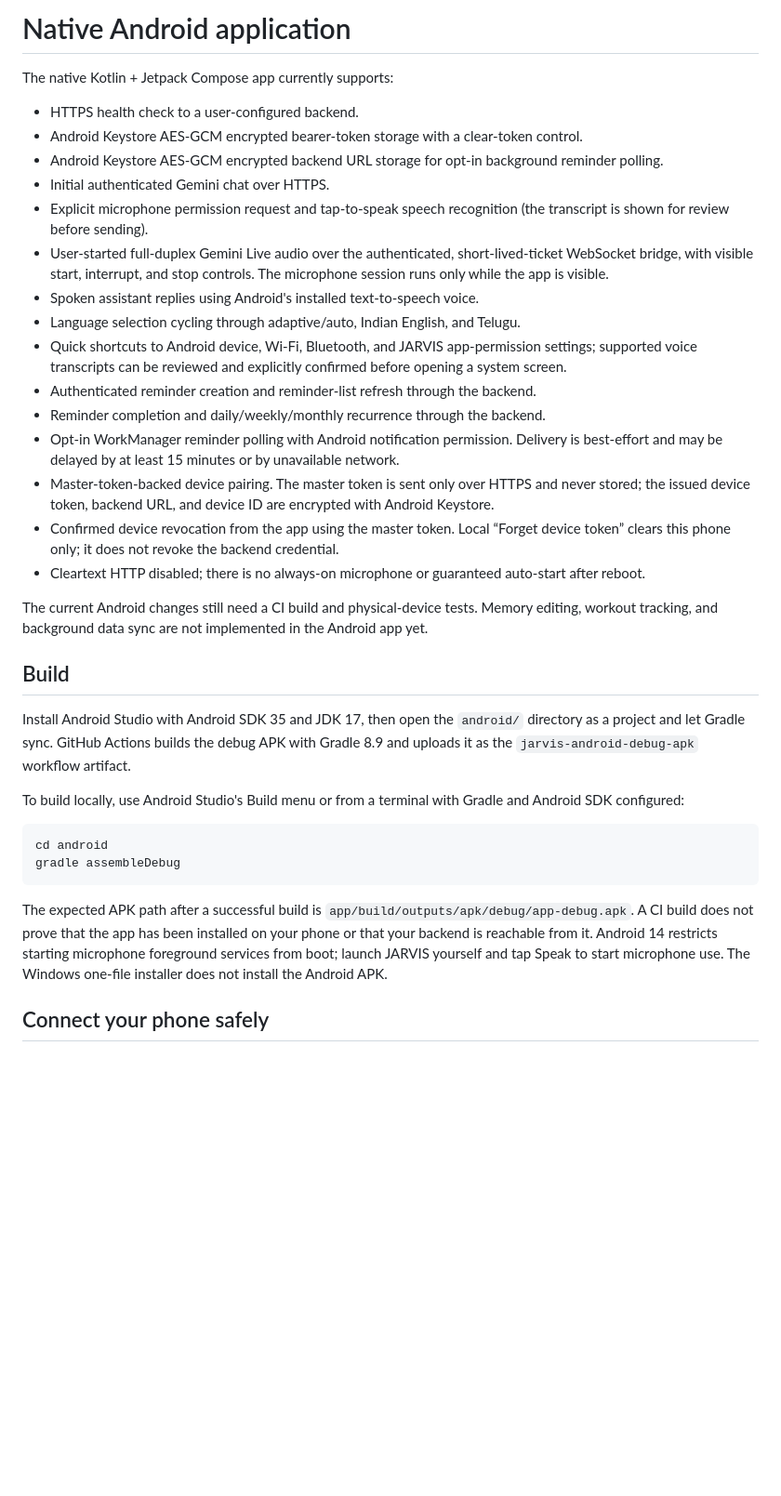
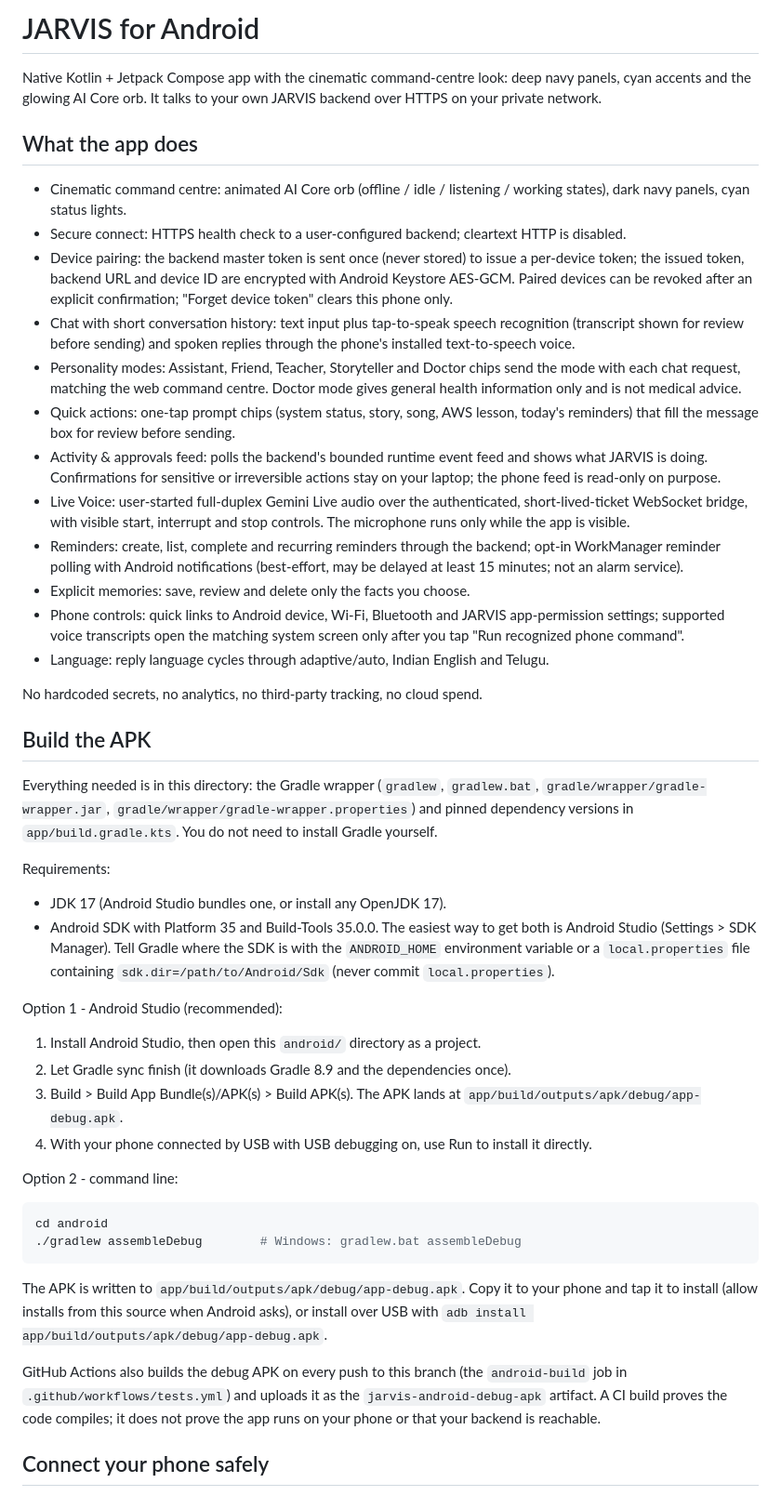
Before and after one commit to Ashokkunchala/Jarvis-Personal-AI, a Markdown page: android/README.md, the part around one of its changes. Shown at 93% size. Drawn GitHub-style; blank space fills up the shorter version.

````diff
--- a/android/README.md
+++ b/android/README.md
@@ -1,36 +1,84 @@
-# Native Android application
+# JARVIS for Android
 
-The native Kotlin + Jetpack Compose app currently supports:
-- HTTPS health check to a user-configured backend.
-- Android Keystore AES-GCM encrypted bearer-token storage with a clear-token control.
-- Android Keystore AES-GCM encrypted backend URL storage for opt-in background reminder polling.
-- Initial authenticated Gemini chat over HTTPS.
-- Explicit microphone permission request and tap-to-speak speech recognition (the transcript is shown for review before sending).
-- User-started full-duplex Gemini Live audio over the authenticated, short-lived-ticket WebSocket bridge, with visible start, interrupt, and stop controls. The microphone session runs only while the app is visible.
-- Spoken assistant replies using Android's installed text-to-speech voice.
-- Language selection cycling through adaptive/auto, Indian English, and Telugu.
-- Quick shortcuts to Android device, Wi-Fi, Bluetooth, and JARVIS app-permission settings; supported voice transcripts can be reviewed and explicitly confirmed before opening a system screen.
-- Authenticated reminder creation and reminder-list refresh through the backend.
-- Reminder completion and daily/weekly/monthly recurrence through the backend.
-- Opt-in WorkManager reminder polling with Android notification permission. Delivery is best-effort and may be delayed by at least 15 minutes or by unavailable network.
-- Master-token-backed device pairing. The master token is sent only over HTTPS and never stored; the issued device token, backend URL, and device ID are encrypted with Android Keystore.
-- Confirmed device revocation from the app using the master token. Local “Forget device token” clears this phone only; it does not revoke the backend credential.
-- Cleartext HTTP disabled; there is no always-on microphone or guaranteed auto-start after reboot.
+Native Kotlin + Jetpack Compose app with the cinematic command-centre look: deep
+navy panels, cyan accents and the glowing AI Core orb. It talks to your own
+JARVIS backend over HTTPS on your private network.
 
-The current Android changes still need a CI build and physical-device tests. Memory editing, workout tracking, and background data sync are not implemented in the Android app yet.
+## What the app does
 
-## Build
+- Cinematic command centre: animated AI Core orb (offline / idle / listening /
+  working states), dark navy panels, cyan status lights.
+- Secure connect: HTTPS health check to a user-configured backend; cleartext
+  HTTP is disabled.
+- Device pairing: the backend master token is sent once (never stored) to issue
+  a per-device token; the issued token, backend URL and device ID are encrypted
+  with Android Keystore AES-GCM. Paired devices can be revoked after an explicit
+  confirmation; "Forget device token" clears this phone only.
+- Chat with short conversation history: text input plus tap-to-speak speech
+  recognition (transcript shown for review before sending) and spoken replies
+  through the phone's installed text-to-speech voice.
+- Personality modes: Assistant, Friend, Teacher, Storyteller and Doctor chips
+  send the mode with each chat request, matching the web command centre. Doctor
+  mode gives general health information only and is not medical advice.
+- Quick actions: one-tap prompt chips (system status, story, song, AWS lesson,
+  today's reminders) that fill the message box for review before sending.
+- Activity & approvals feed: polls the backend's bounded runtime event feed and
+  shows what JARVIS is doing. Confirmations for sensitive or irreversible
+  actions stay on your laptop; the phone feed is read-only on purpose.
+- Live Voice: user-started full-duplex Gemini Live audio over the
+  authenticated, short-lived-ticket WebSocket bridge, with visible start,
+  interrupt and stop controls. The microphone runs only while the app is visible.
+- Reminders: create, list, complete and recurring reminders through the
+  backend; opt-in WorkManager reminder polling with Android notifications
+  (best-effort, may be delayed at least 15 minutes; not an alarm service).
+- Explicit memories: save, review and delete only the facts you choose.
+- Phone controls: quick links to Android device, Wi-Fi, Bluetooth and JARVIS
+  app-permission settings; supported voice transcripts open the matching system
+  screen only after you tap "Run recognized phone command".
+- Language: reply language cycles through adaptive/auto, Indian English and
+  Telugu.
 
-Install Android Studio with Android SDK 35 and JDK 17, then open the `android/` directory as a project and let Gradle sync. GitHub Actions builds the debug APK with Gradle 8.9 and uploads it as the `jarvis-android-debug-apk` workflow artifact.
+No hardcoded secrets, no analytics, no third-party tracking, no cloud spend.
 
-To build locally, use Android Studio's Build menu or from a terminal with Gradle and Android SDK configured:
+## Build the APK
+
+Everything needed is in this directory: the Gradle wrapper (`gradlew`,
+`gradlew.bat`, `gradle/wrapper/gradle-wrapper.jar`,
+`gradle/wrapper/gradle-wrapper.properties`) and pinned dependency versions in
+`app/build.gradle.kts`. You do not need to install Gradle yourself.
+
+Requirements:
+
+- JDK 17 (Android Studio bundles one, or install any OpenJDK 17).
+- Android SDK with Platform 35 and Build-Tools 35.0.0. The easiest way to get
+  both is Android Studio (Settings > SDK Manager). Tell Gradle where the SDK is
+  with the `ANDROID_HOME` environment variable or a `local.properties` file
+  containing `sdk.dir=/path/to/Android/Sdk` (never commit `local.properties`).
+
+Option 1 - Android Studio (recommended):
+
+1. Install Android Studio, then open this `android/` directory as a project.
+2. Let Gradle sync finish (it downloads Gradle 8.9 and the dependencies once).
+3. Build > Build App Bundle(s)/APK(s) > Build APK(s). The APK lands at
+   `app/build/outputs/apk/debug/app-debug.apk`.
+4. With your phone connected by USB with USB debugging on, use Run to install
+   it directly.
+
+Option 2 - command line:
 
 ```sh
 cd android
-gradle assembleDebug
+./gradlew assembleDebug        # Windows: gradlew.bat assembleDebug
 ```
 
-The expected APK path after a successful build is `app/build/outputs/apk/debug/app-debug.apk`. A CI build does not prove that the app has been installed on your phone or that your backend is reachable from it. Android 14 restricts starting microphone foreground services from boot; launch JARVIS yourself and tap Speak to start microphone use. The Windows one-file installer does not install the Android APK.
+The APK is written to `app/build/outputs/apk/debug/app-debug.apk`. Copy it to
+your phone and tap it to install (allow installs from this source when
+Android asks), or install over USB with `adb install app/build/outputs/apk/debug/app-debug.apk`.
+
+GitHub Actions also builds the debug APK on every push to this branch (the
+`android-build` job in `.github/workflows/tests.yml`) and uploads it as the
+`jarvis-android-debug-apk` artifact. A CI build proves the code compiles; it
+does not prove the app runs on your phone or that your backend is reachable.
 
 ## Connect your phone safely
 
````
Also changed, not shown: other parts of android/README.md (+37 -14 lines).
